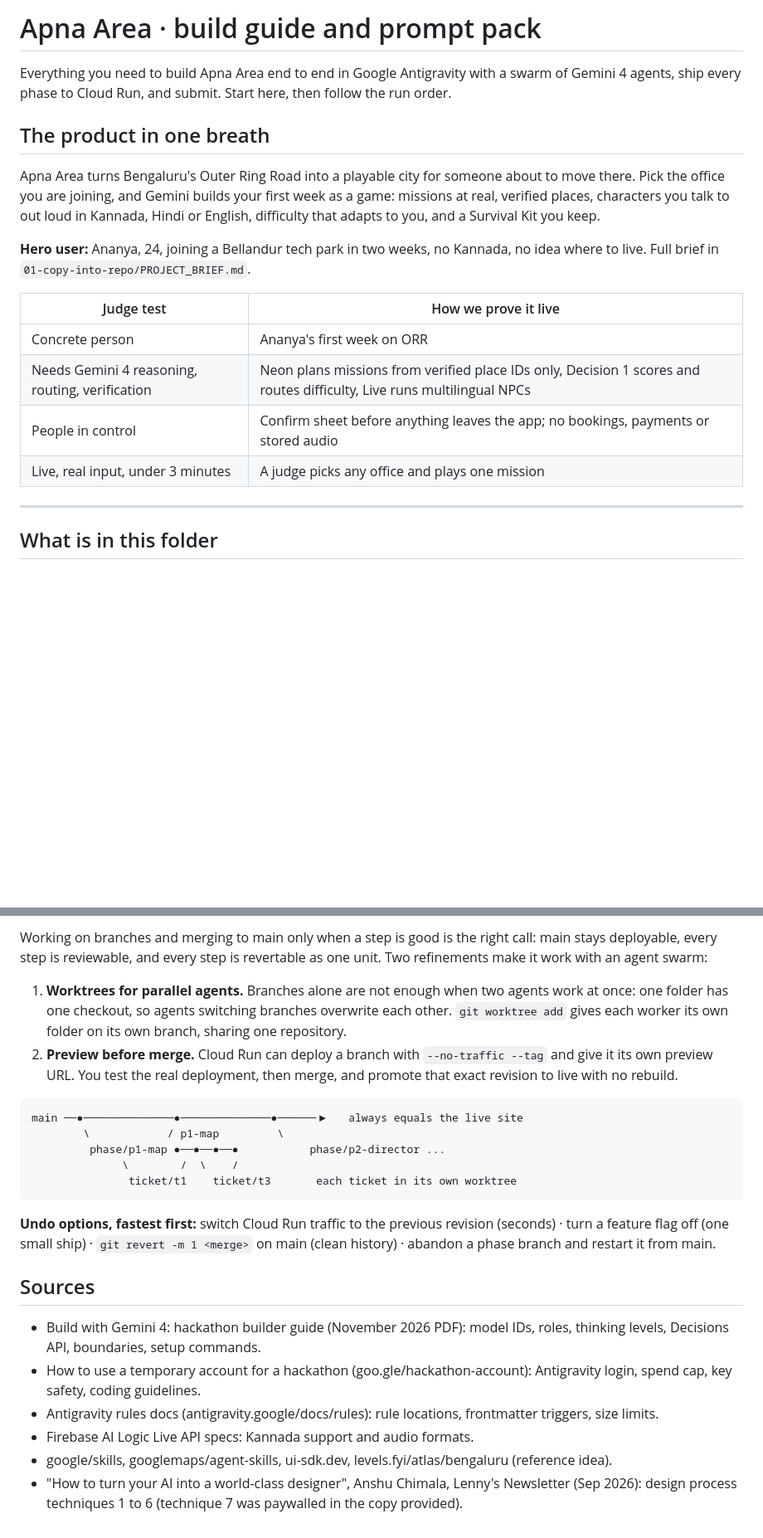
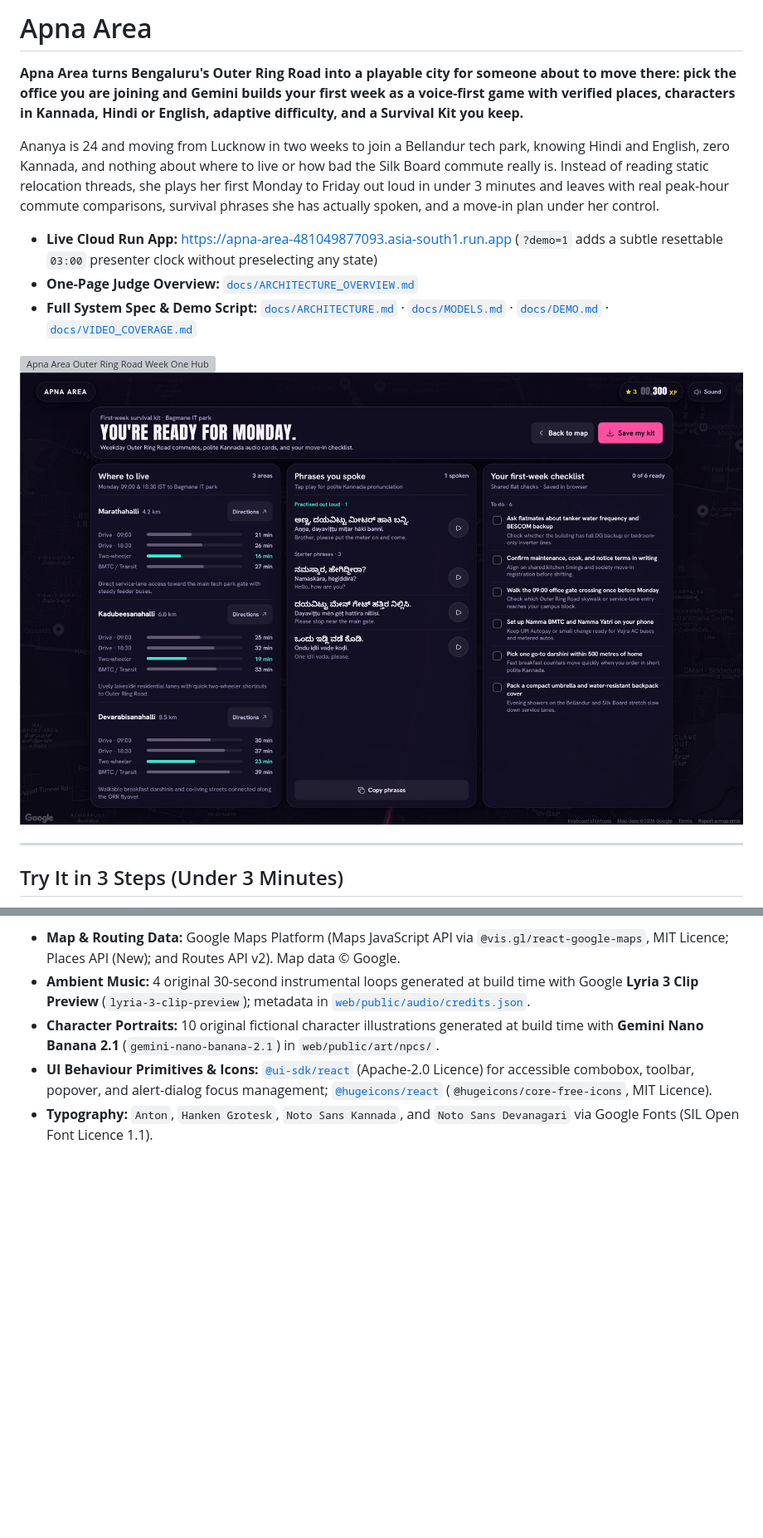
Before and after one commit to bhagyarana/Apna-Area, a Markdown page: README.md, 2 parts joined by grey strips. Shown at 83% size. Rendered like a GitHub page; pictures changed too: docs/assets/survival-kit-desktop.png (added); blank space fills up the shorter version; grey boxes are pictures that could not be loaded.

Commit message:
docs(submission): add judge README, architecture overview, and video coverage pack

````diff
--- a/README.md
+++ b/README.md
@@ -1,21 +1,17 @@
-# Apna Area · build guide and prompt pack
+# Apna Area
 
-Everything you need to build Apna Area end to end in Google Antigravity with a swarm of Gemini 4 agents, ship every phase to Cloud Run, and submit. Start here, then follow the run order.
+**Apna Area turns Bengaluru's Outer Ring Road into a playable city for someone about to move there: pick the office you are joining and Gemini builds your first week as a voice-first game with verified places, characters in Kannada, Hindi or English, adaptive difficulty, and a Survival Kit you keep.**
 
-## The product in one breath
+Ananya is 24 and moving from Lucknow in two weeks to join a Bellandur tech park, knowing Hindi and English, zero Kannada, and nothing about where to live or how bad the Silk Board commute really is. Instead of reading static relocation threads, she plays her first Monday to Friday out loud in under 3 minutes and leaves with real peak-hour commute comparisons, survival phrases she has actually spoken, and a move-in plan under her control.
 
-Apna Area turns Bengaluru's Outer Ring Road into a playable city for someone about to move there. Pick the office you are joining, and Gemini builds your first week as a game: missions at real, verified places, characters you talk to out loud in Kannada, Hindi or English, difficulty that adapts to you, and a Survival Kit you keep.
+- **Live Cloud Run App:** https://apna-area-481049877093.asia-south1.run.app (`?demo=1` adds a subtle resettable `03:00` presenter clock without preselecting any state)
+- **One-Page Judge Overview:** [`docs/ARCHITECTURE_OVERVIEW.md`](docs/ARCHITECTURE_OVERVIEW.md)
+- **Full System Spec & Demo Script:** [`docs/ARCHITECTURE.md`](docs/ARCHITECTURE.md) · [`docs/MODELS.md`](docs/MODELS.md) · [`docs/DEMO.md`](docs/DEMO.md) · [`docs/VIDEO_COVERAGE.md`](docs/VIDEO_COVERAGE.md)
 
-**Hero user:** Ananya, 24, joining a Bellandur tech park in two weeks, no Kannada, no idea where to live. Full brief in `01-copy-into-repo/PROJECT_BRIEF.md`.
-
-| Judge test | How we prove it live |
-|---|---|
-| Concrete person | Ananya's first week on ORR |
-| Needs Gemini 4 reasoning, routing, verification | Neon plans missions from verified place IDs only, Decision 1 scores and routes difficulty, Live runs multilingual NPCs |
-| People in control | Confirm sheet before anything leaves the app; no bookings, payments or stored audio |
-| Live, real input, under 3 minutes | A judge picks any office and plays one mission |
+![Apna Area Outer Ring Road Week One Hub](docs/assets/week-hub-desktop.png)
+![Apna Area Survival Kit Peak Screen](docs/assets/survival-kit-desktop.png)
 
 ---
 
-## What is in this folder
+## Try It in 3 Steps (Under 3 Minutes)
 
@@ -204,23 +169,5 @@ Prompts that work or fail go in `docs/PROMPT_LOG.md`; critic scores per round go
-Working on branches and merging to main only when a step is good is the right call: main stays deployable, every step is reviewable, and every step is revertable as one unit. Two refinements make it work with an agent swarm:
-
-1. **Worktrees for parallel agents.** Branches alone are not enough when two agents work at once: one folder has one checkout, so agents switching branches overwrite each other. `git worktree add` gives each worker its own folder on its own branch, sharing one repository.
-2. **Preview before merge.** Cloud Run can deploy a branch with `--no-traffic --tag` and give it its own preview URL. You test the real deployment, then merge, and promote that exact revision to live with no rebuild.
-
-```
-main ──●──────────────●──────────────●──────▶   always equals the live site
-        \            / p1-map         \
-         phase/p1-map ●──●──●──●           phase/p2-director ...
-              \        /  \    /
-               ticket/t1    ticket/t3       each ticket in its own worktree
-```
-
-**Undo options, fastest first:** switch Cloud Run traffic to the previous revision (seconds) · turn a feature flag off (one small ship) · `git revert -m 1 <merge>` on main (clean history) · abandon a phase branch and restart it from main.
-
-## Sources
-
-- Build with Gemini 4: hackathon builder guide (November 2026 PDF): model IDs, roles, thinking levels, Decisions API, boundaries, setup commands.
-- How to use a temporary account for a hackathon (goo.gle/hackathon-account): Antigravity login, spend cap, key safety, coding guidelines.
-- Antigravity rules docs (antigravity.google/docs/rules): rule locations, frontmatter triggers, size limits.
-- Firebase AI Logic Live API specs: Kannada support and audio formats.
-- google/skills, googlemaps/agent-skills, ui-sdk.dev, levels.fyi/atlas/bengaluru (reference idea).
-- "How to turn your AI into a world-class designer", Anshu Chimala, Lenny's Newsletter (Sep 2026): design process techniques 1 to 6 (technique 7 was paywalled in the copy provided).
+- **Map & Routing Data:** Google Maps Platform (Maps JavaScript API via `@vis.gl/react-google-maps`, MIT Licence; Places API (New); and Routes API v2). Map data © Google.
+- **Ambient Music:** 4 original 30-second instrumental loops generated at build time with Google **Lyria 3 Clip Preview** (`lyria-3-clip-preview`); metadata in [`web/public/audio/credits.json`](web/public/audio/credits.json).
+- **Character Portraits:** 10 original fictional character illustrations generated at build time with **Gemini Nano Banana 2.1** (`gemini-nano-banana-2.1`) in `web/public/art/npcs/`.
+- **UI Behaviour Primitives & Icons:** [`@ui-sdk/react`](https://ui-sdk.dev) (Apache-2.0 Licence) for accessible combobox, toolbar, popover, and alert-dialog focus management; [`@hugeicons/react`](https://hugeicons.com) (`@hugeicons/core-free-icons`, MIT Licence).
+- **Typography:** `Anton`, `Hanken Grotesk`, `Noto Sans Kannada`, and `Noto Sans Devanagari` via Google Fonts (SIL Open Font Licence 1.1).
````
Also changed, not shown: other parts of README.md (+139 -170 lines), docs/ARCHITECTURE_OVERVIEW.md (added, +46 -0 lines), docs/TASKS.md (+1 -1 lines), docs/VIDEO_COVERAGE.md (added, +35 -0 lines), 1 other file.
